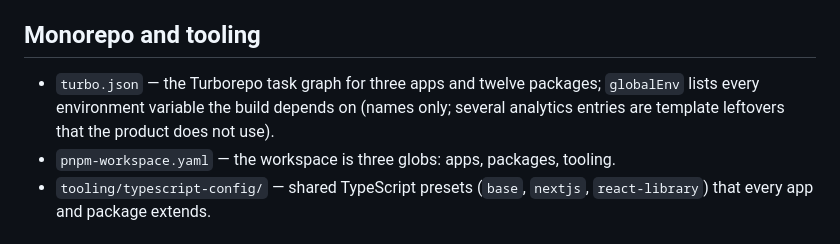
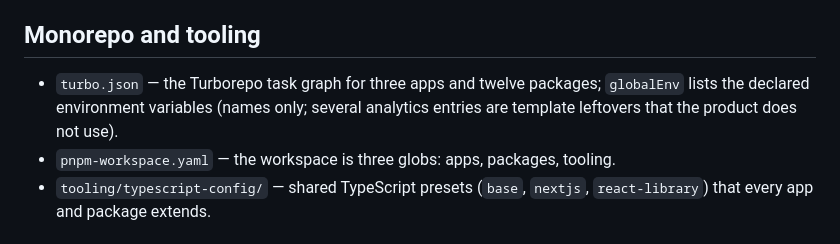
Before and after one commit to oldski/sportsfest-platform-showcase, a Markdown page: code/README.md, the part around the change. GitHub-like rendering.

```diff
--- a/code/README.md
+++ b/code/README.md
@@ -7,7 +7,7 @@ tree alone. It is not runnable: imports of files that were not copied are left a
 
 ## Monorepo and tooling
 
-- `turbo.json` — the Turborepo task graph for three apps and twelve packages; `globalEnv` lists every environment variable the build depends on (names only; several analytics entries are template leftovers that the product does not use).
+- `turbo.json` — the Turborepo task graph for three apps and twelve packages; `globalEnv` lists the declared environment variables (names only; several analytics entries are template leftovers that the product does not use).
 - `pnpm-workspace.yaml` — the workspace is three globs: apps, packages, tooling.
 - `tooling/typescript-config/` — shared TypeScript presets (`base`, `nextjs`, `react-library`) that every app and package extends.
 
```
Also changed, not shown: README.md (+6 -6 lines), docs/architecture.md (+1 -1 lines), docs/screenshots/admin-event-years.png, docs/screenshots/organizer-shop.png, 2 other files.
